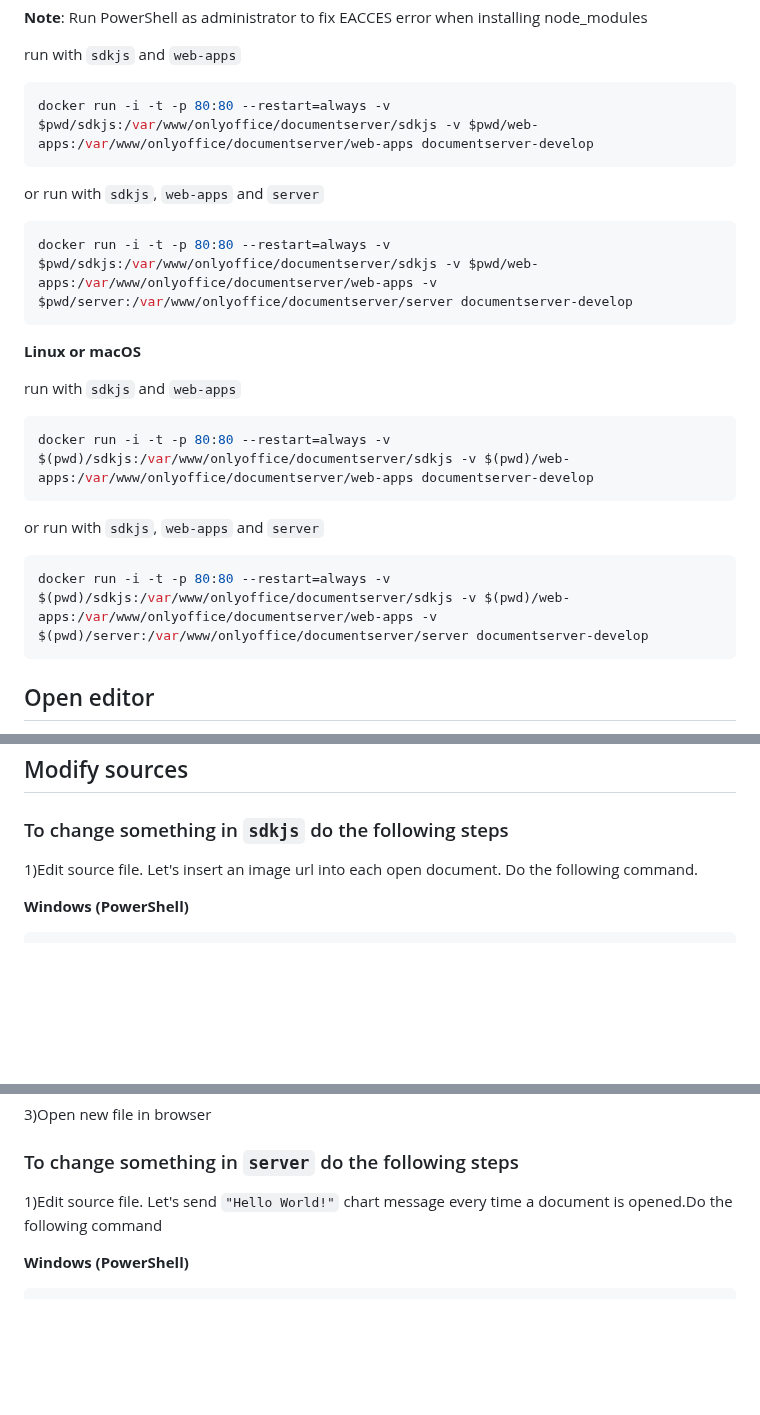
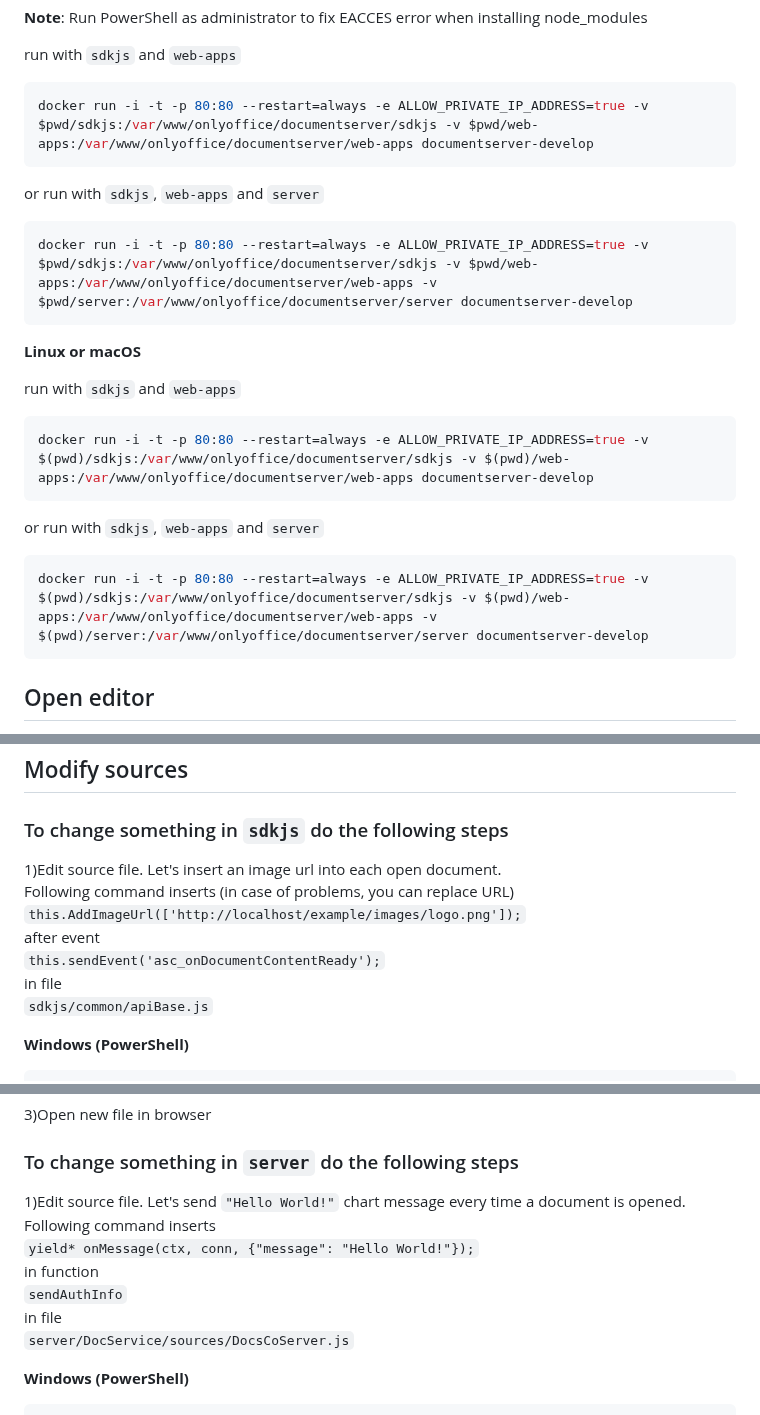
Before and after one commit to ONLYOFFICE/build_tools, a Markdown page: develop/README.md, 3 parts joined by grey strips. Drawn GitHub-style; blank space fills up the shorter version.

Commit message:
[develop] Add ALLOW_PRIVATE_IP_ADDRESS (to fix http://localhost/example/images/logo.png insertion)

````diff
--- a/develop/README.md
+++ b/develop/README.md
@@ -89,13 +89,13 @@ node_modules
 run with `sdkjs` and `web-apps`
 
 ```bash
-docker run -i -t -p 80:80 --restart=always -v $pwd/sdkjs:/var/www/onlyoffice/documentserver/sdkjs -v $pwd/web-apps:/var/www/onlyoffice/documentserver/web-apps documentserver-develop
+docker run -i -t -p 80:80 --restart=always -e ALLOW_PRIVATE_IP_ADDRESS=true -v $pwd/sdkjs:/var/www/onlyoffice/documentserver/sdkjs -v $pwd/web-apps:/var/www/onlyoffice/documentserver/web-apps documentserver-develop
 ```
 
 or run with `sdkjs`, `web-apps` and `server`
 
 ```bash
-docker run -i -t -p 80:80 --restart=always -v $pwd/sdkjs:/var/www/onlyoffice/documentserver/sdkjs -v $pwd/web-apps:/var/www/onlyoffice/documentserver/web-apps -v $pwd/server:/var/www/onlyoffice/documentserver/server documentserver-develop
+docker run -i -t -p 80:80 --restart=always -e ALLOW_PRIVATE_IP_ADDRESS=true -v $pwd/sdkjs:/var/www/onlyoffice/documentserver/sdkjs -v $pwd/web-apps:/var/www/onlyoffice/documentserver/web-apps -v $pwd/server:/var/www/onlyoffice/documentserver/server documentserver-develop
 ```
 
 **Linux or macOS**
@@ -103,13 +103,13 @@ docker run -i -t -p 80:80 --restart=always -v $pwd/sdkjs:/var/www/onlyoffice/doc
 run with `sdkjs` and `web-apps`
 
 ```bash
-docker run -i -t -p 80:80 --restart=always -v $(pwd)/sdkjs:/var/www/onlyoffice/documentserver/sdkjs -v $(pwd)/web-apps:/var/www/onlyoffice/documentserver/web-apps documentserver-develop
+docker run -i -t -p 80:80 --restart=always -e ALLOW_PRIVATE_IP_ADDRESS=true -v $(pwd)/sdkjs:/var/www/onlyoffice/documentserver/sdkjs -v $(pwd)/web-apps:/var/www/onlyoffice/documentserver/web-apps documentserver-develop
 ```
 
 or run with `sdkjs`, `web-apps` and `server`
 
 ```bash
-docker run -i -t -p 80:80 --restart=always -v $(pwd)/sdkjs:/var/www/onlyoffice/documentserver/sdkjs -v $(pwd)/web-apps:/var/www/onlyoffice/documentserver/web-apps -v $(pwd)/server:/var/www/onlyoffice/documentserver/server documentserver-develop
+docker run -i -t -p 80:80 --restart=always -e ALLOW_PRIVATE_IP_ADDRESS=true -v $(pwd)/sdkjs:/var/www/onlyoffice/documentserver/sdkjs -v $(pwd)/web-apps:/var/www/onlyoffice/documentserver/web-apps -v $(pwd)/server:/var/www/onlyoffice/documentserver/server documentserver-develop
 ```
 
 ## Open editor
@@ -131,7 +131,12 @@ It may block some scripts (like Analytics.js)
 ### To change something in `sdkjs` do the following steps
 
 1)Edit source file. Let's insert an image url into each open document.
-Do the following command.
+Following command inserts (in case of problems, you can replace URL)
+`this.AddImageUrl(['http://localhost/example/images/logo.png']);`
+after event
+`this.sendEvent('asc_onDocumentContentReady');`
+in file
+`sdkjs/common/apiBase.js`
 
 **Windows (PowerShell)**
 
@@ -152,7 +157,13 @@ sed -i "s,this.sendEvent('asc_onDocumentContentReady');,this.sendEvent('asc_onDo
 ### To change something in `server` do the following steps
 
 1)Edit source file. Let's send `"Hello World!"`
-chart message every time a document is opened.Do the following command
+chart message every time a document is opened.
+Following command inserts
+`yield* onMessage(ctx, conn, {"message": "Hello World!"});`
+in function
+`sendAuthInfo`
+in file
+`server/DocService/sources/DocsCoServer.js`
 
 **Windows (PowerShell)**
 
````
